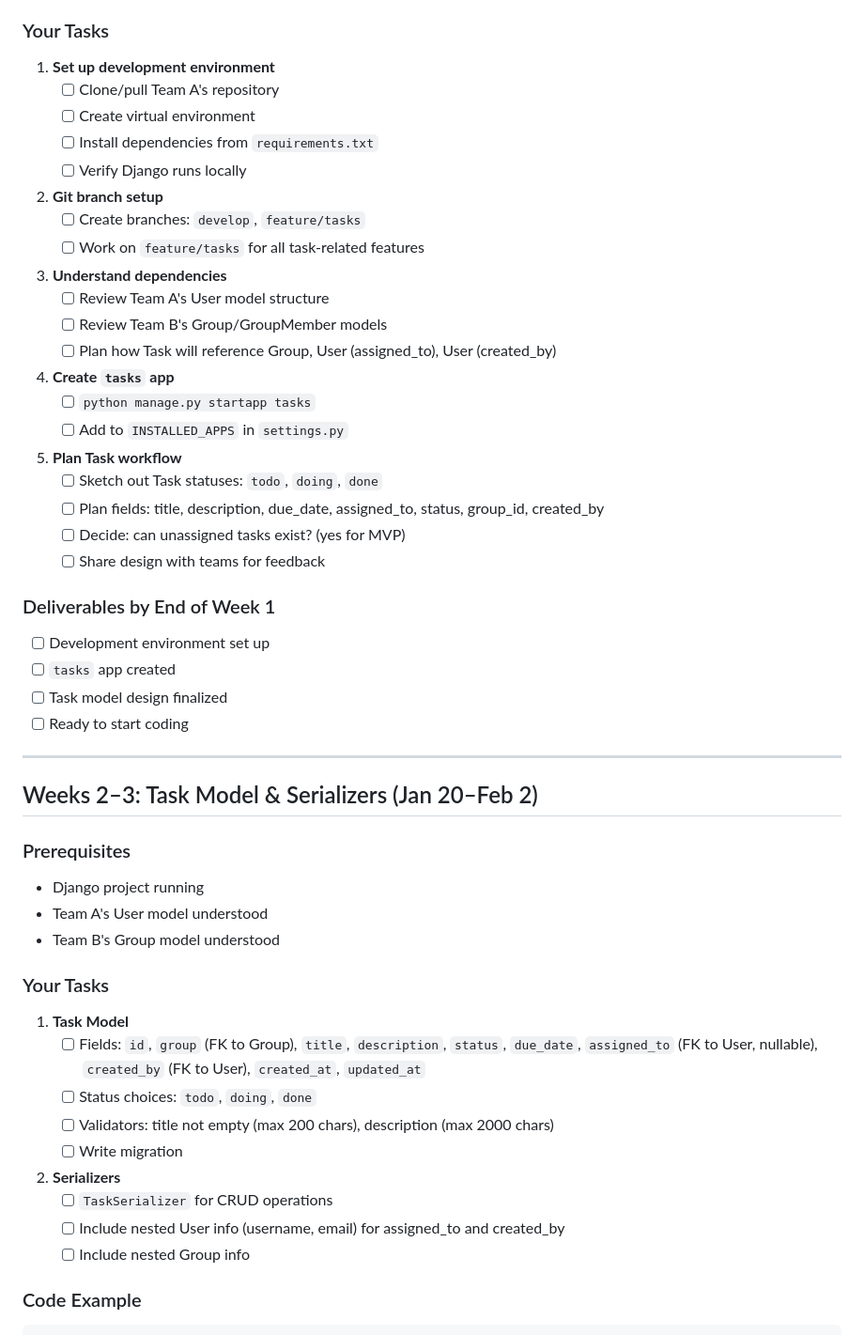
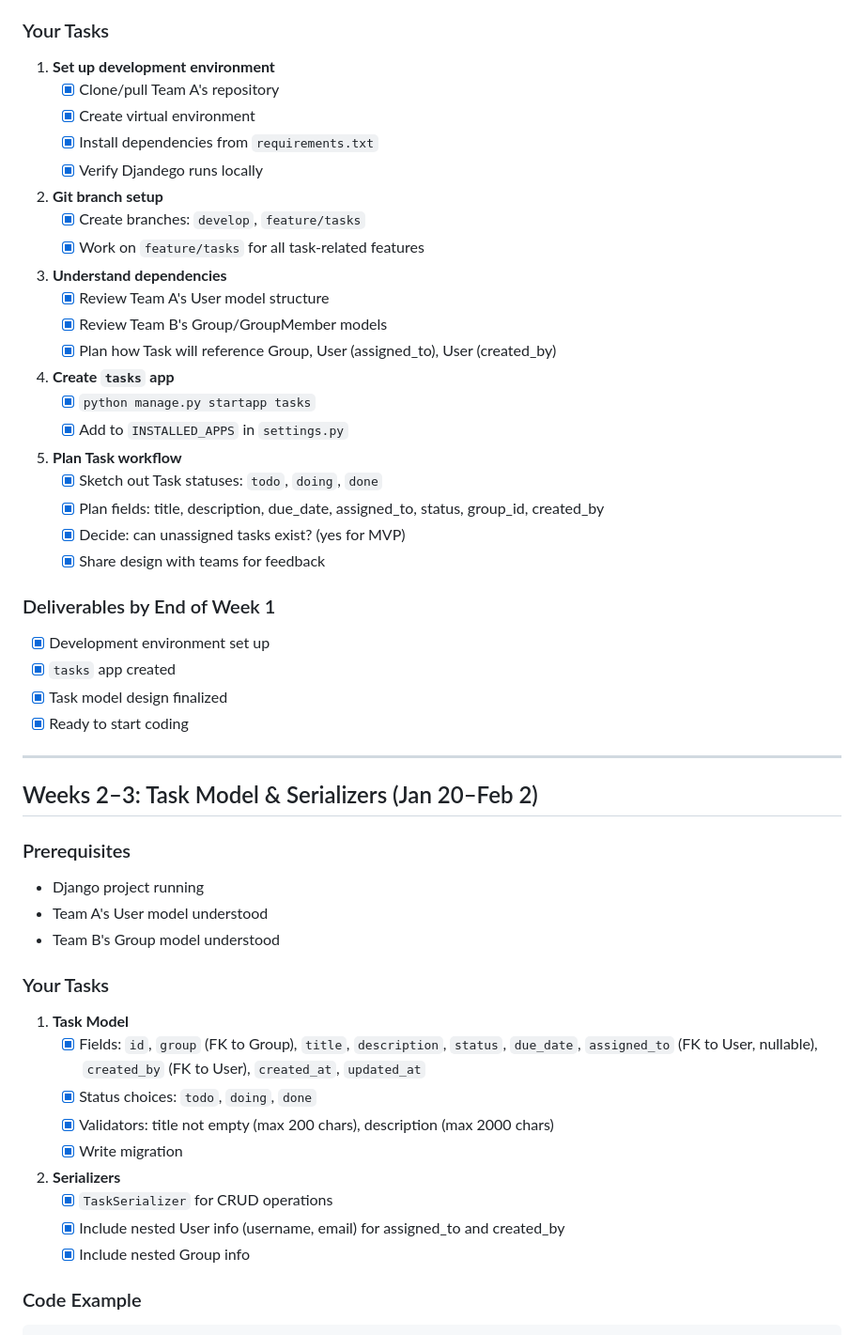
Before and after one commit to aehng/Group-Sync, a Markdown page: PROJECT_OVERVIEW/Fabrice_TEAM_C_WORKFLOW.md, the part around the change. Shown at 94% size. GitHub-like rendering.

Commit message:
Update workflow tasks to reflect completion status

```diff
--- a/PROJECT_OVERVIEW/Fabrice_TEAM_C_WORKFLOW.md
+++ b/PROJECT_OVERVIEW/Fabrice_TEAM_C_WORKFLOW.md
@@ -24,35 +24,35 @@
 
 ### Your Tasks
 1. **Set up development environment**
-   - [ ] Clone/pull Team A's repository
-   - [ ] Create virtual environment
-   - [ ] Install dependencies from `requirements.txt`
-   - [ ] Verify Django runs locally
+   - [x] Clone/pull Team A's repository
+   - [x] Create virtual environment
+   - [x] Install dependencies from `requirements.txt`
+   - [x] Verify Djandego runs locally
 
 2. **Git branch setup**
-   - [ ] Create branches: `develop`, `feature/tasks`
-   - [ ] Work on `feature/tasks` for all task-related features
+   - [x] Create branches: `develop`, `feature/tasks`
+   - [x] Work on `feature/tasks` for all task-related features
 
 3. **Understand dependencies**
-   - [ ] Review Team A's User model structure
-   - [ ] Review Team B's Group/GroupMember models
-   - [ ] Plan how Task will reference Group, User (assigned_to), User (created_by)
+   - [x] Review Team A's User model structure
+   - [x] Review Team B's Group/GroupMember models
+   - [x] Plan how Task will reference Group, User (assigned_to), User (created_by)
 
 4. **Create `tasks` app**
-   - [ ] `python manage.py startapp tasks`
-   - [ ] Add to `INSTALLED_APPS` in `settings.py`
+   - [x] `python manage.py startapp tasks`
+   - [x] Add to `INSTALLED_APPS` in `settings.py`
 
 5. **Plan Task workflow**
-   - [ ] Sketch out Task statuses: `todo`, `doing`, `done`
-   - [ ] Plan fields: title, description, due_date, assigned_to, status, group_id, created_by
-   - [ ] Decide: can unassigned tasks exist? (yes for MVP)
-   - [ ] Share design with teams for feedback
+   - [x] Sketch out Task statuses: `todo`, `doing`, `done`
+   - [x] Plan fields: title, description, due_date, assigned_to, status, group_id, created_by
+   - [x] Decide: can unassigned tasks exist? (yes for MVP)
+   - [x] Share design with teams for feedback
 
 ### Deliverables by End of Week 1
-- [ ] Development environment set up
-- [ ] `tasks` app created
-- [ ] Task model design finalized
-- [ ] Ready to start coding
+- [x] Development environment set up
+- [x] `tasks` app created
+- [x] Task model design finalized
+- [x] Ready to start coding
 
 ---
 
@@ -65,15 +65,15 @@
 
 ### Your Tasks
 1. **Task Model**
-   - [ ] Fields: `id`, `group` (FK to Group), `title`, `description`, `status`, `due_date`, `assigned_to` (FK to User, nullable), `created_by` (FK to User), `created_at`, `updated_at`
-   - [ ] Status choices: `todo`, `doing`, `done`
-   - [ ] Validators: title not empty (max 200 chars), description (max 2000 chars)
-   - [ ] Write migration
+   - [x] Fields: `id`, `group` (FK to Group), `title`, `description`, `status`, `due_date`, `assigned_to` (FK to User, nullable), `created_by` (FK to User), `created_at`, `updated_at`
+   - [x] Status choices: `todo`, `doing`, `done`
+   - [x] Validators: title not empty (max 200 chars), description (max 2000 chars)
+   - [x] Write migration
 
 2. **Serializers**
-   - [ ] `TaskSerializer` for CRUD operations
-   - [ ] Include nested User info (username, email) for assigned_to and created_by
-   - [ ] Include nested Group info
+   - [x] `TaskSerializer` for CRUD operations
+   - [x] Include nested User info (username, email) for assigned_to and created_by
+   - [x] Include nested Group info
 
 ### Code Example
 
```
Also changed, not shown: PROJECT_OVERVIEW/TEAM_C_WORKFLOW.md (added).
